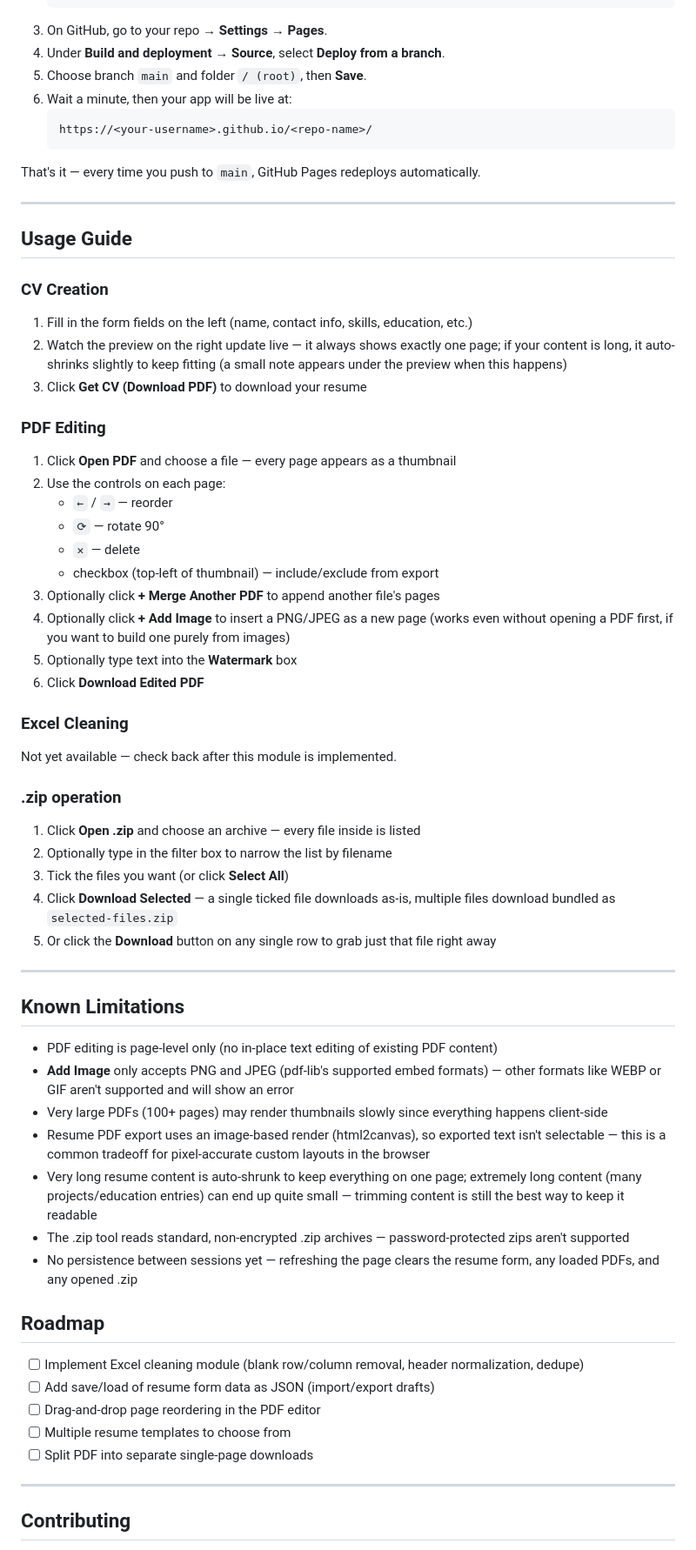
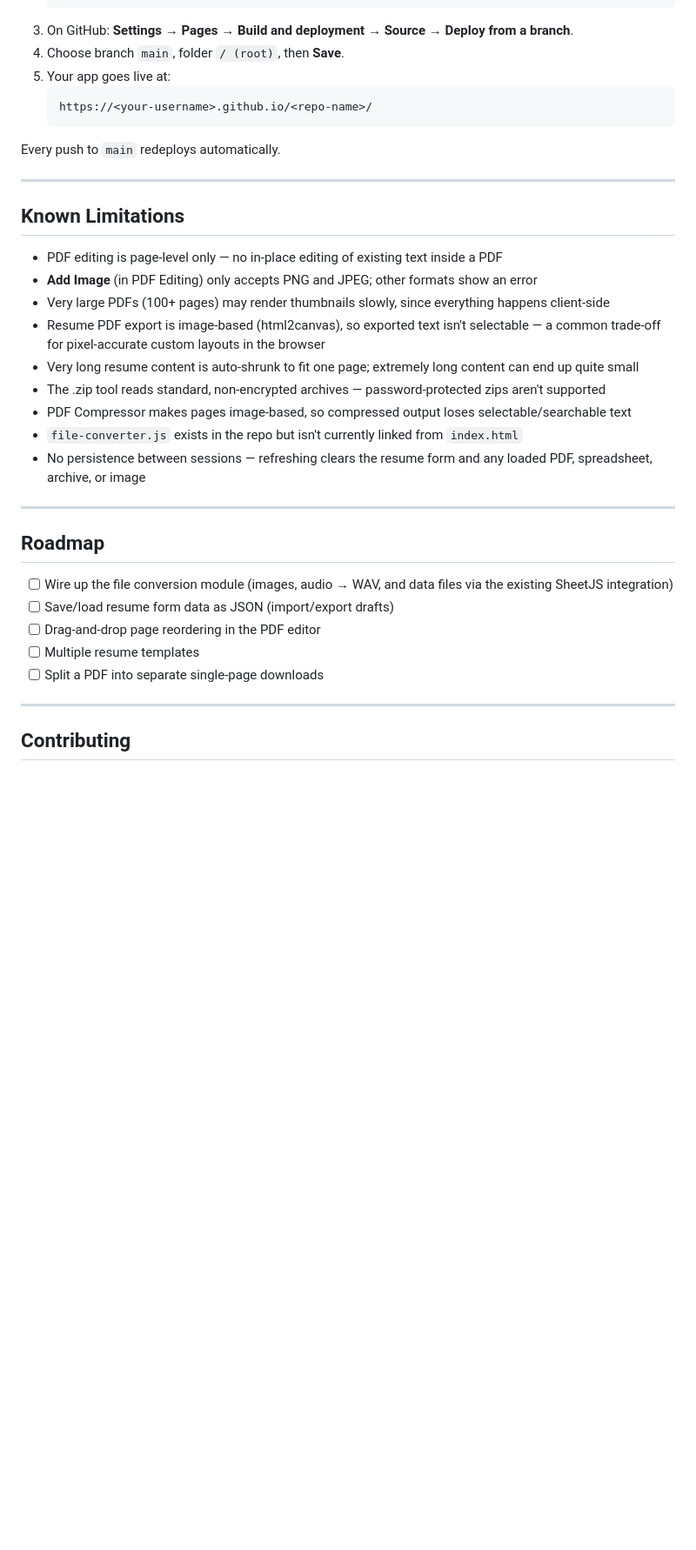
Before and after one commit to Prateek-Kumar-Anand/Toolkit-Web-Application, a Markdown page: README.md, the part around one of its changes. Shown at 87% size. Drawn GitHub-style; blank space fills up the shorter version.

````diff
--- a/README.md
+++ b/README.md
@@ -145,66 +230,38 @@ This app is 100% static, so **GitHub Pages** is the simplest way to deploy it
    git remote add origin https://github.com/<your-username>/<repo-name>.git
    git push -u origin main
    ```
-3. On GitHub, go to your repo → **Settings** → **Pages**.
-4. Under **Build and deployment** → **Source**, select **Deploy from a branch**.
-5. Choose branch `main` and folder `/ (root)`, then **Save**.
-6. Wait a minute, then your app will be live at:
+3. On GitHub: **Settings → Pages → Build and deployment → Source → Deploy from a branch**.
+4. Choose branch `main`, folder `/ (root)`, then **Save**.
+5. Your app goes live at:
    ```
    https://<your-username>.github.io/<repo-name>/
    ```
 
-That's it — every time you push to `main`, GitHub Pages redeploys automatically.
-
----
-
-## Usage Guide
-
-### CV Creation
-1. Fill in the form fields on the left (name, contact info, skills, education, etc.)
-2. Watch the preview on the right update live — it always shows exactly one page; if your content is long, it auto-shrinks slightly to keep fitting (a small note appears under the preview when this happens)
-3. Click **Get CV (Download PDF)** to download your resume
-
-### PDF Editing
-1. Click **Open PDF** and choose a file — every page appears as a thumbnail
-2. Use the controls on each page:
-   - `←` / `→` — reorder
-   - `⟳` — rotate 90°
-   - `✕` — delete
-   - checkbox (top-left of thumbnail) — include/exclude from export
-3. Optionally click **+ Merge Another PDF** to append another file's pages
-4. Optionally click **+ Add Image** to insert a PNG/JPEG as a new page (works even without opening a PDF first, if you want to build one purely from images)
-5. Optionally type text into the **Watermark** box
-6. Click **Download Edited PDF**
-
-### Excel Cleaning
-Not yet available — check back after this module is implemented.
-
-### .zip operation
-1. Click **Open .zip** and choose an archive — every file inside is listed
-2. Optionally type in the filter box to narrow the list by filename
-3. Tick the files you want (or click **Select All**)
-4. Click **Download Selected** — a single ticked file downloads as-is, multiple files download bundled as `selected-files.zip`
-5. Or click the **Download** button on any single row to grab just that file right away
+Every push to `main` redeploys automatically.
 
 ---
 
 ## Known Limitations
 
-- PDF editing is page-level only (no in-place text editing of existing PDF content)
-- **Add Image** only accepts PNG and JPEG (pdf-lib's supported embed formats) — other formats like WEBP or GIF aren't supported and will show an error
-- Very large PDFs (100+ pages) may render thumbnails slowly since everything happens client-side
-- Resume PDF export uses an image-based render (html2canvas), so exported text isn't selectable — this is a common tradeoff for pixel-accurate custom layouts in the browser
-- Very long resume content is auto-shrunk to keep everything on one page; extremely long content (many projects/education entries) can end up quite small — trimming content is still the best way to keep it readable
-- The .zip tool reads standard, non-encrypted .zip archives — password-protected zips aren't supported
-- No persistence between sessions yet — refreshing the page clears the resume form, any loaded PDFs, and any opened .zip
+- PDF editing is page-level only — no in-place editing of existing text inside a PDF
+- **Add Image** (in PDF Editing) only accepts PNG and JPEG; other formats show an error
+- Very large PDFs (100+ pages) may render thumbnails slowly, since everything happens client-side
+- Resume PDF export is image-based (html2canvas), so exported text isn't selectable — a common trade-off for pixel-accurate custom layouts in the browser
+- Very long resume content is auto-shrunk to fit one page; extremely long content can end up quite small
+- The .zip tool reads standard, non-encrypted archives — password-protected zips aren't supported
+- PDF Compressor makes pages image-based, so compressed output loses selectable/searchable text
+- `file-converter.js` exists in the repo but isn't currently linked from `index.html`
+- No persistence between sessions — refreshing clears the resume form and any loaded PDF, spreadsheet, archive, or image
+
+---
 
 ## Roadmap
 
-- [ ] Implement Excel cleaning module (blank row/column removal, header normalization, dedupe)
-- [ ] Add save/load of resume form data as JSON (import/export drafts)
+- [ ] Wire up the file conversion module (images, audio → WAV, and data files via the existing SheetJS integration)
+- [ ] Save/load resume form data as JSON (import/export drafts)
 - [ ] Drag-and-drop page reordering in the PDF editor
-- [ ] Multiple resume templates to choose from
-- [ ] Split PDF into separate single-page downloads
+- [ ] Multiple resume templates
+- [ ] Split a PDF into separate single-page downloads
 
 ---
 
````
Also changed, not shown: other parts of README.md (+164 -79 lines).
